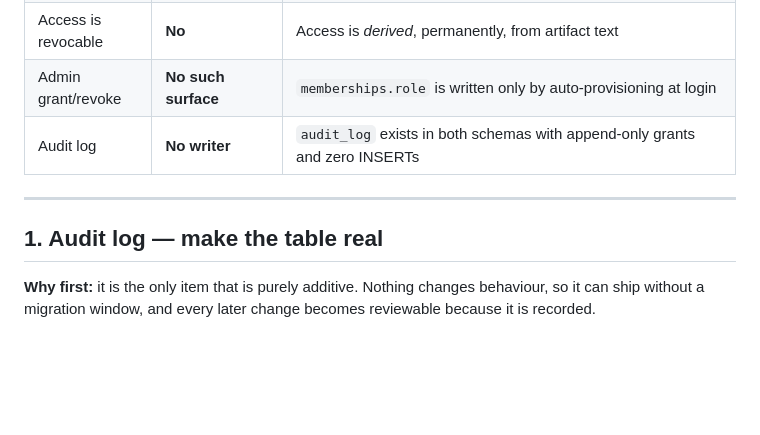
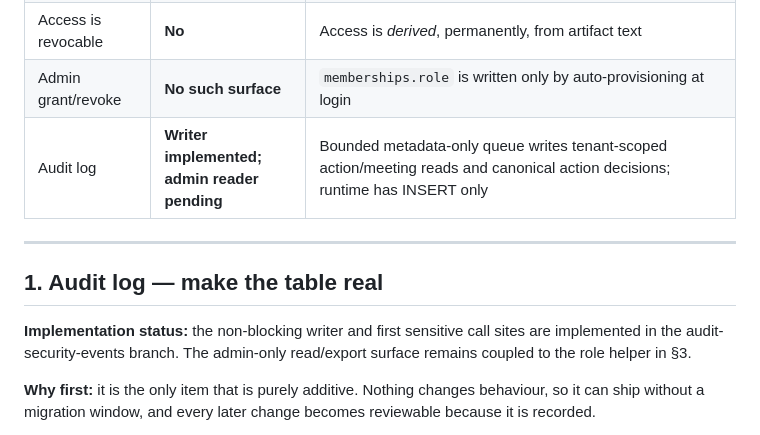
Before and after one commit to Dunic15/Lucas, a Markdown page: docs/infra/ACCESS-GOVERNANCE.md, the part around the change. GitHub-like rendering; blank space fills up the shorter version.

Commit message:
Document audit writer status

```diff
--- a/docs/infra/ACCESS-GOVERNANCE.md
+++ b/docs/infra/ACCESS-GOVERNANCE.md
@@ -25,11 +25,13 @@ plan of record — the sizing is honest, including where it is uncomfortable.
 | Knowledge access | **Org-level only** | Any member can read, upload, reassign and **delete** any source. Retrieval narrows per *avatar*, never per user |
 | Access is revocable | **No** | Access is *derived*, permanently, from artifact text |
 | Admin grant/revoke | **No such surface** | `memberships.role` is written only by auto-provisioning at login |
-| Audit log | **No writer** | `audit_log` exists in both schemas with append-only grants and zero INSERTs |
+| Audit log | **Writer implemented; admin reader pending** | Bounded metadata-only queue writes tenant-scoped action/meeting reads and canonical action decisions; runtime has INSERT only |
 
 ---
 
 ## 1. Audit log — make the table real
+
+**Implementation status:** the non-blocking writer and first sensitive call sites are implemented in the audit-security-events branch. The admin-only read/export surface remains coupled to the role helper in §3.
 
 **Why first:** it is the only item that is purely additive. Nothing changes
 behaviour, so it can ship without a migration window, and every later change
```
